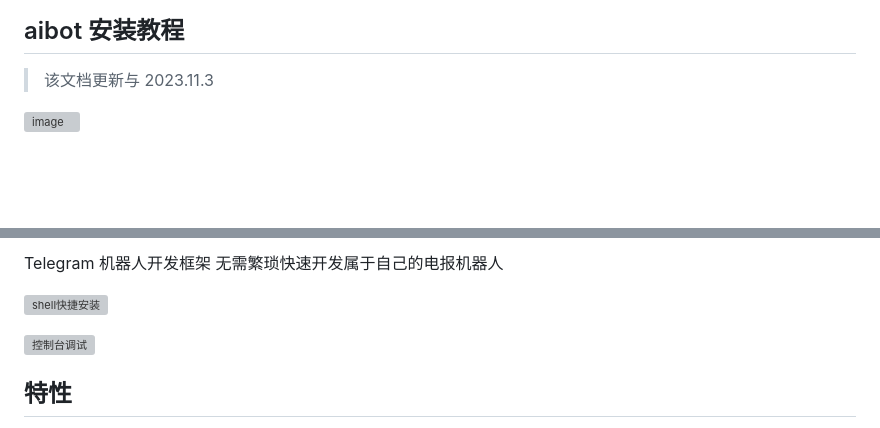
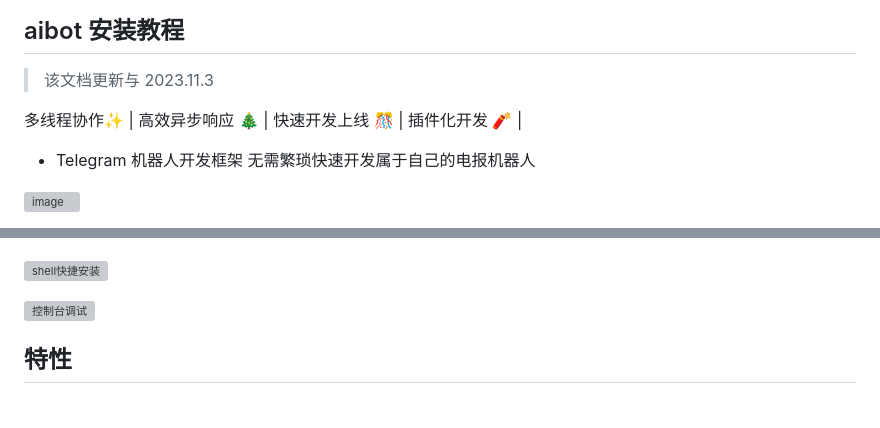
Before and after one commit to pmhw/aibot, a Markdown page: README.md, 2 parts joined by grey strips. Drawn GitHub-style; blank space fills up the shorter version; grey boxes are pictures that could not be loaded.

```diff
--- a/README.md
+++ b/README.md
@@ -3,5 +3,9 @@
 
 > 该文档更新与 2023.11.3
 
+多线程协作✨ | 高效异步响应 🎄 | 快速开发上线 🎊 | 插件化开发 🧨 |
+
+- Telegram 机器人开发框架 无需繁琐快速开发属于自己的电报机器人
+
 ![image](https://github.com/pmhw/aibot/assets/78243256/1c5fd274-7c0b-4829-a5b6-fa59cfd4be75)
 
@@ -8,5 +13,4 @@
 
-Telegram 机器人开发框架 无需繁琐快速开发属于自己的电报机器人
 
 
 ![shell快捷安装](https://github.com/pmhw/aibot/assets/78243256/b858a34a-6646-43ce-ae68-f3a4a8ed9e18)
```
Also changed, not shown: other parts of README.md (+1 -0 lines).
